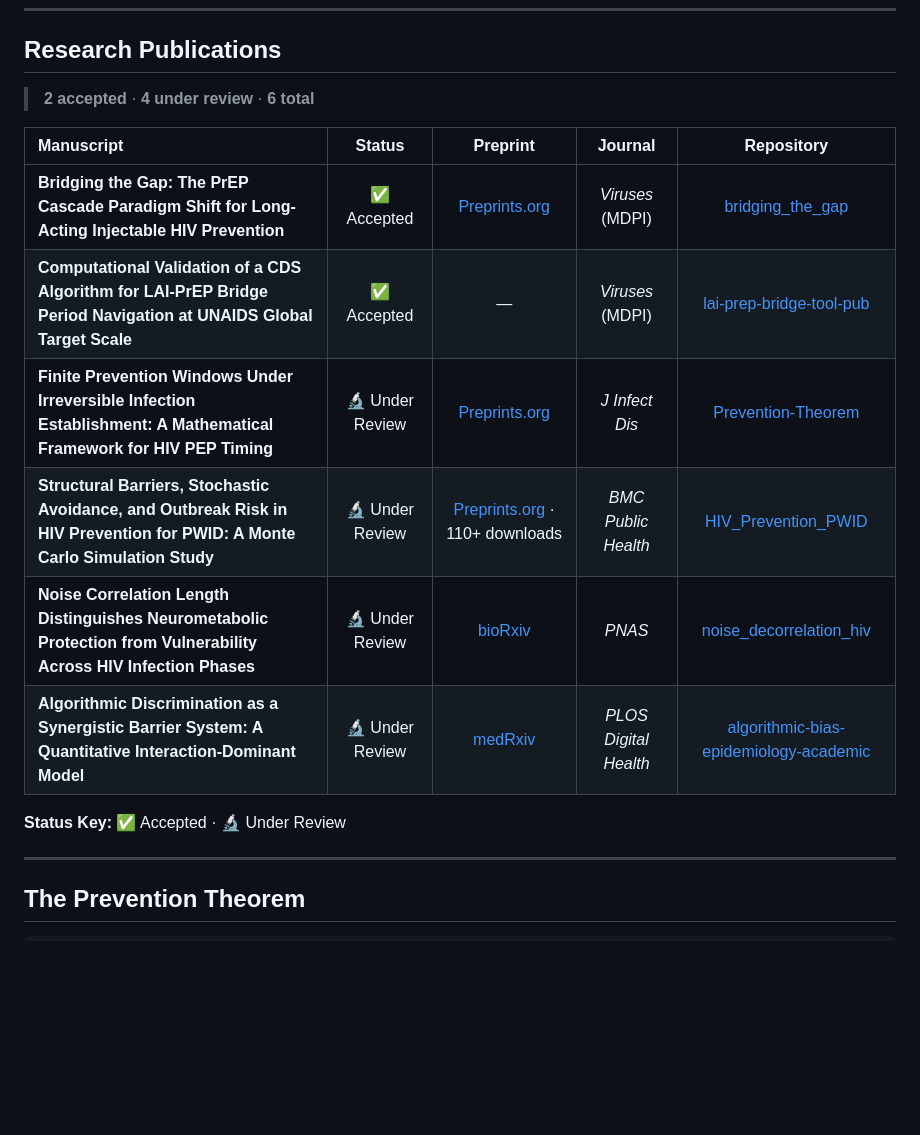
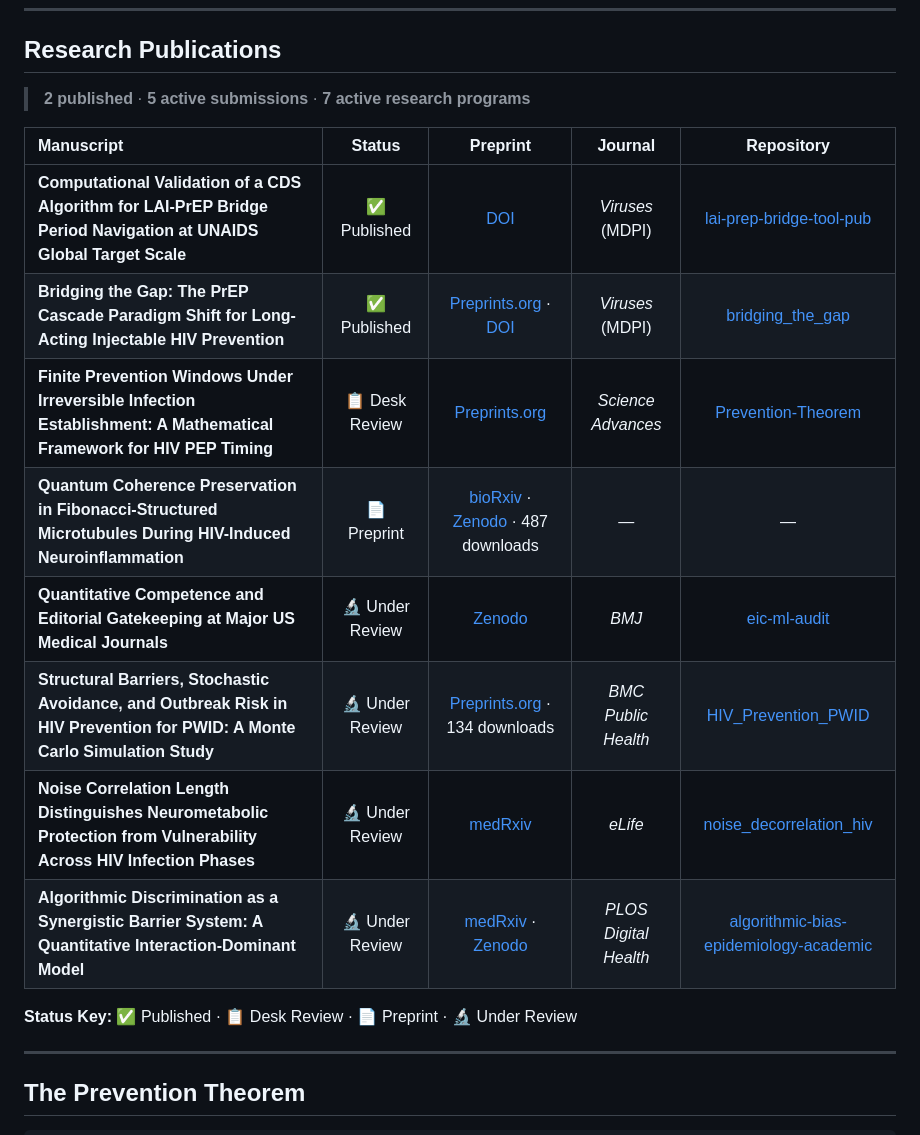
Before and after one commit to Nyx-Dynamics/website, a Markdown page: README.md, the part around one of its changes. Rendered like a GitHub page; blank space fills up the shorter version.

Commit message:
Update README to match current research page
Sync publication table with website: both Viruses papers now
Published with DOIs, Prevention Theorem moved to Science Advances
desk review, Noise Decorrelation corrected to medRxiv/eLife, PWID
downloads updated to 134, Algorithmic Discrimination adds Zenodo
DOI. Add two new entries: Quantum Biology (bioRxiv preprint, 487
Zenodo downloads) and Editorial Gatekeeping (BMJ, under review).
Update stats line to 2 published / 5 active submissions / 7
programs.

Co-Authored-By: Claude Opus 4.6 (1M context) <noreply@anthropic.com>

```diff
--- a/README.md
+++ b/README.md
@@ -35,18 +35,20 @@ Developing quantitative frameworks for civil rights analysis. Translating biolog
 
 ## Research Publications
 
-> **2 accepted** · **4 under review** · **6 total**
+> **2 published** · **5 active submissions** · **7 active research programs**
 
 | Manuscript | Status | Preprint | Journal | Repository |
 |:-----------|:------:|:--------:|:-------:|:----------:|
-| **Bridging the Gap: The PrEP Cascade Paradigm Shift for Long-Acting Injectable HIV Prevention** | ✅ Accepted | [Preprints.org](https://doi.org/10.20944/preprints202512.2354.v1) | *Viruses* (MDPI) | [bridging_the_gap](https://github.com/Nyx-Dynamics/bridging_the_gap) |
-| **Computational Validation of a CDS Algorithm for LAI-PrEP Bridge Period Navigation at UNAIDS Global Target Scale** | ✅ Accepted | — | *Viruses* (MDPI) | [lai-prep-bridge-tool-pub](https://github.com/Nyx-Dynamics/lai-prep-bridge-tool-pub) |
-| **Finite Prevention Windows Under Irreversible Infection Establishment: A Mathematical Framework for HIV PEP Timing** | 🔬 Under Review | [Preprints.org](https://doi.org/10.20944/preprints202601.1090.v1) | *J Infect Dis* | [Prevention-Theorem](https://github.com/Nyx-Dynamics/Prevention-Theorem) |
-| **Structural Barriers, Stochastic Avoidance, and Outbreak Risk in HIV Prevention for PWID: A Monte Carlo Simulation Study** | 🔬 Under Review | [Preprints.org](https://doi.org/10.20944/preprints202601.0948.v1) · 110+ downloads | *BMC Public Health* | [HIV_Prevention_PWID](https://github.com/Nyx-Dynamics/HIV_Prevention_PWID) |
-| **Noise Correlation Length Distinguishes Neurometabolic Protection from Vulnerability Across HIV Infection Phases** | 🔬 Under Review | [bioRxiv](https://doi.org/10.64898/2026.02.10.703895) | *PNAS* | [noise_decorrelation_hiv](https://github.com/Nyx-Dynamics/noise_decorrelation_hiv) |
-| **Algorithmic Discrimination as a Synergistic Barrier System: A Quantitative Interaction-Dominant Model** | 🔬 Under Review | [medRxiv](https://doi.org/10.64898/2026.02.22.26346836) | *PLOS Digital Health* | [algorithmic-bias-epidemiology-academic](https://github.com/Nyx-Dynamics/algorithmic-bias-epidemiology-academic) |
+| **Computational Validation of a CDS Algorithm for LAI-PrEP Bridge Period Navigation at UNAIDS Global Target Scale** | ✅ Published | [DOI](https://doi.org/10.3390/v18020237) | *Viruses* (MDPI) | [lai-prep-bridge-tool-pub](https://github.com/Nyx-Dynamics/lai-prep-bridge-tool-pub) |
+| **Bridging the Gap: The PrEP Cascade Paradigm Shift for Long-Acting Injectable HIV Prevention** | ✅ Published | [Preprints.org](https://doi.org/10.20944/preprints202512.2354.v1) · [DOI](https://doi.org/10.3390/v18030336) | *Viruses* (MDPI) | [bridging_the_gap](https://github.com/Nyx-Dynamics/bridging_the_gap) |
+| **Finite Prevention Windows Under Irreversible Infection Establishment: A Mathematical Framework for HIV PEP Timing** | 📋 Desk Review | [Preprints.org](https://doi.org/10.20944/preprints202601.1090.v1) | *Science Advances* | [Prevention-Theorem](https://github.com/Nyx-Dynamics/Prevention-Theorem) |
+| **Quantum Coherence Preservation in Fibonacci-Structured Microtubules During HIV-Induced Neuroinflammation** | 📄 Preprint | [bioRxiv](https://doi.org/10.1101/2025.06.08.658222) · [Zenodo](https://doi.org/10.5281/zenodo.15601418) · 487 downloads | — | — |
+| **Quantitative Competence and Editorial Gatekeeping at Major US Medical Journals** | 🔬 Under Review | [Zenodo](https://doi.org/10.5281/zenodo.18826439) | *BMJ* | [eic-ml-audit](https://github.com/Nyx-Dynamics/eic-ml-audit) |
+| **Structural Barriers, Stochastic Avoidance, and Outbreak Risk in HIV Prevention for PWID: A Monte Carlo Simulation Study** | 🔬 Under Review | [Preprints.org](https://doi.org/10.20944/preprints202601.0948.v1) · 134 downloads | *BMC Public Health* | [HIV_Prevention_PWID](https://github.com/Nyx-Dynamics/HIV_Prevention_PWID) |
+| **Noise Correlation Length Distinguishes Neurometabolic Protection from Vulnerability Across HIV Infection Phases** | 🔬 Under Review | [medRxiv](https://doi.org/10.64898/2026.02.10.703895) | *eLife* | [noise_decorrelation_hiv](https://github.com/Nyx-Dynamics/noise_decorrelation_hiv) |
+| **Algorithmic Discrimination as a Synergistic Barrier System: A Quantitative Interaction-Dominant Model** | 🔬 Under Review | [medRxiv](https://doi.org/10.64898/2026.02.22.26346836) · [Zenodo](https://doi.org/10.5281/zenodo.18746745) | *PLOS Digital Health* | [algorithmic-bias-epidemiology-academic](https://github.com/Nyx-Dynamics/algorithmic-bias-epidemiology-academic) |
 
-**Status Key:** ✅ Accepted · 🔬 Under Review
+**Status Key:** ✅ Published · 📋 Desk Review · 📄 Preprint · 🔬 Under Review
 
 ---
 
```
Also changed, not shown: other parts of README.md (+1 -1 lines).
